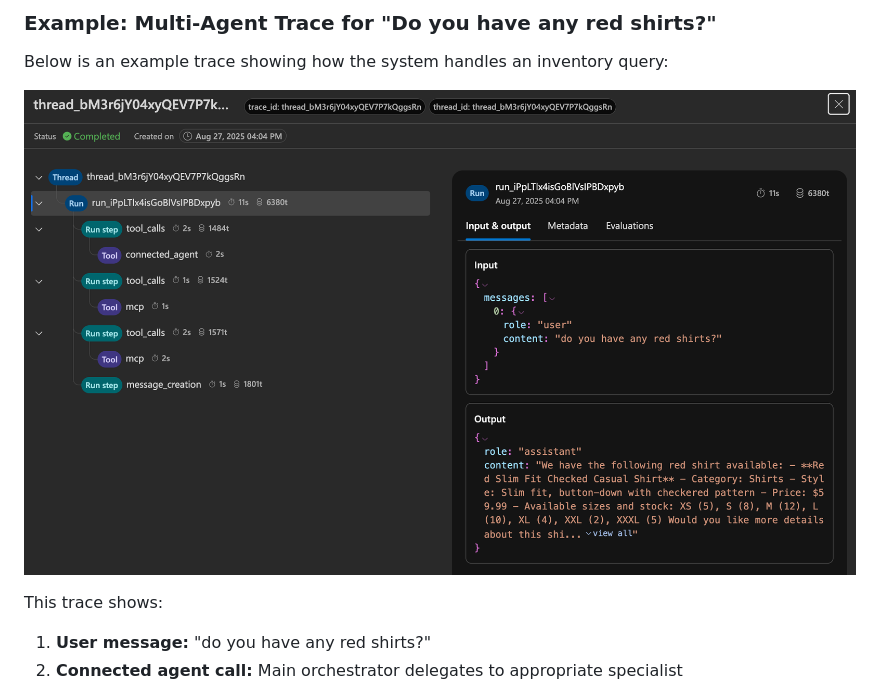
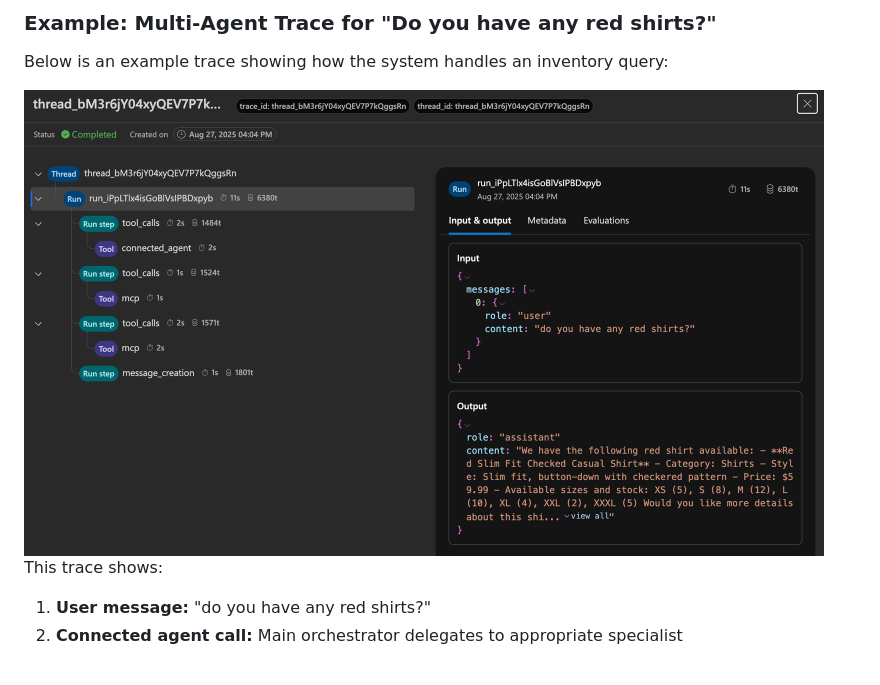
Before and after one commit to seligj95/app-service-aspire-eshop-agents, a Markdown page: README.md, the part around the change. Rendered like a GitHub page.

Commit message:
fix image

```diff
--- a/README.md
+++ b/README.md
@@ -324,7 +324,7 @@ The trace view shows:
 
 Below is an example trace showing how the system handles an inventory query:
 
-![Agent Trace Example](./media/agent-trace-example.png)
+<img src="media/agent-trace-example.png" alt="Agent Trace Example" width="800"/>
 
 This trace shows:
 1. **User message:** "do you have any red shirts?"
```
